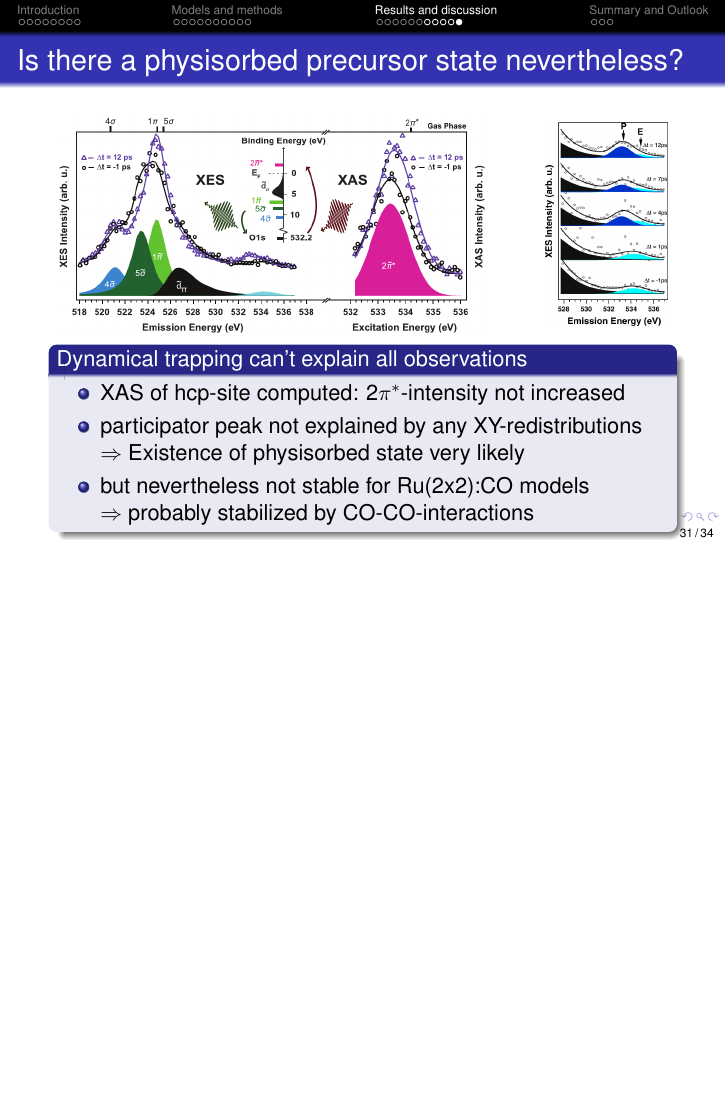
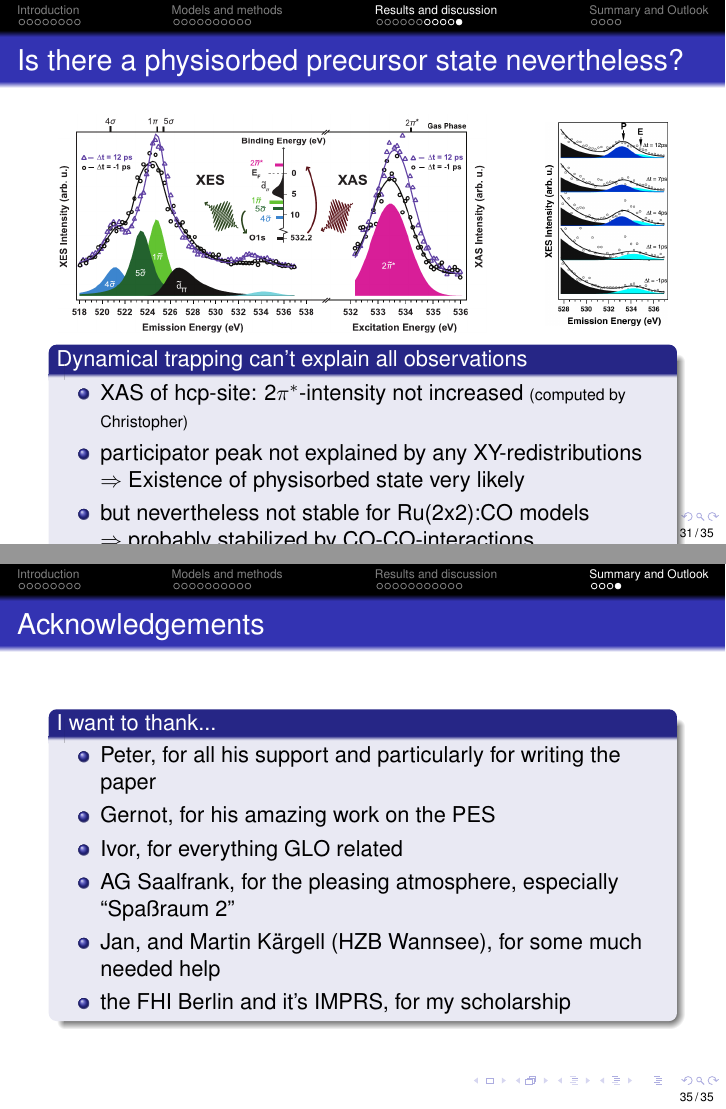
Before and after one commit to Fadugur/Seminarvortrag_Nov_2016, LaTeX slides (Robert_Scholz_Seminar_30Nov2016.tex): page 31 of 34 before the commit and pages 31 and 35 of 35 after it, the two joined at a grey line, the shorter picture padded with empty space. Compiled offline with pdfLaTeX; the source files are stored in an older character set and shown here as Unicode.

Commit message:
added Acknowledgements slide

```diff
--- a/Robert_Scholz_Seminar_30Nov2016.tex
+++ b/Robert_Scholz_Seminar_30Nov2016.tex
@@ -626,7 +626,7 @@ Scholz \textit{et al.}, \textit{PhysRevB} 2016
   \end{columns}
     \begin{block}{Dynamical trapping can't explain all observations}
       \begin{itemize}
-        \item XAS of hcp-site computed: 2$\pi^*$-intensity not increased
+        \item XAS of hcp-site: 2$\pi^*$-intensity not increased {\scriptsize(computed by Christopher)}
 	\item participator peak not explained by any XY-redistributions
 	\newline $\Rightarrow$ Existence of physisorbed state very likely
 	  \item but nevertheless not stable for Ru(2x2):CO models
@@ -653,5 +653,19 @@ Scholz \textit{et al.}, \textit{PhysRevB} 2016
 
 \end{frame}
 
+\begin{frame}{Acknowledgements}
+  \begin{block}{I want to thank...}
+    \begin{itemize}
+     \item Peter, for all his support and particularly for writing the paper
+     \item Gernot, for his amazing work on the PES
+     \item Ivor, for everything GLO related
+     \item AG Saalfrank, for the pleasing atmosphere, especially ``Spa\ss{}raum 2''
+     \item Jan, and Martin K\"argell (HZB Wannsee), for some much needed help
+     \item the FHI Berlin and it's IMPRS, for my scholarship
+    \end{itemize}
+  \end{block}
+\end{frame}
+
+
 
 \end{document}
```
Also changed, not shown: 3 other files.
